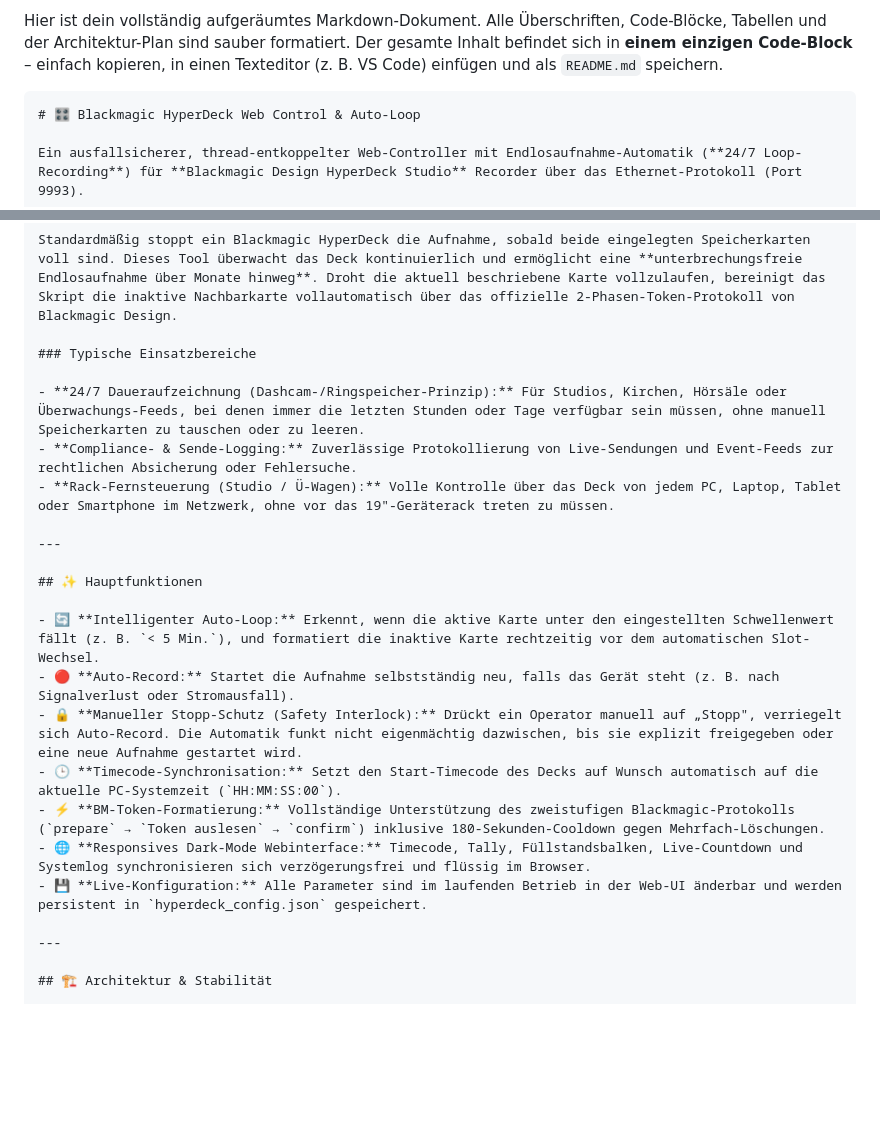
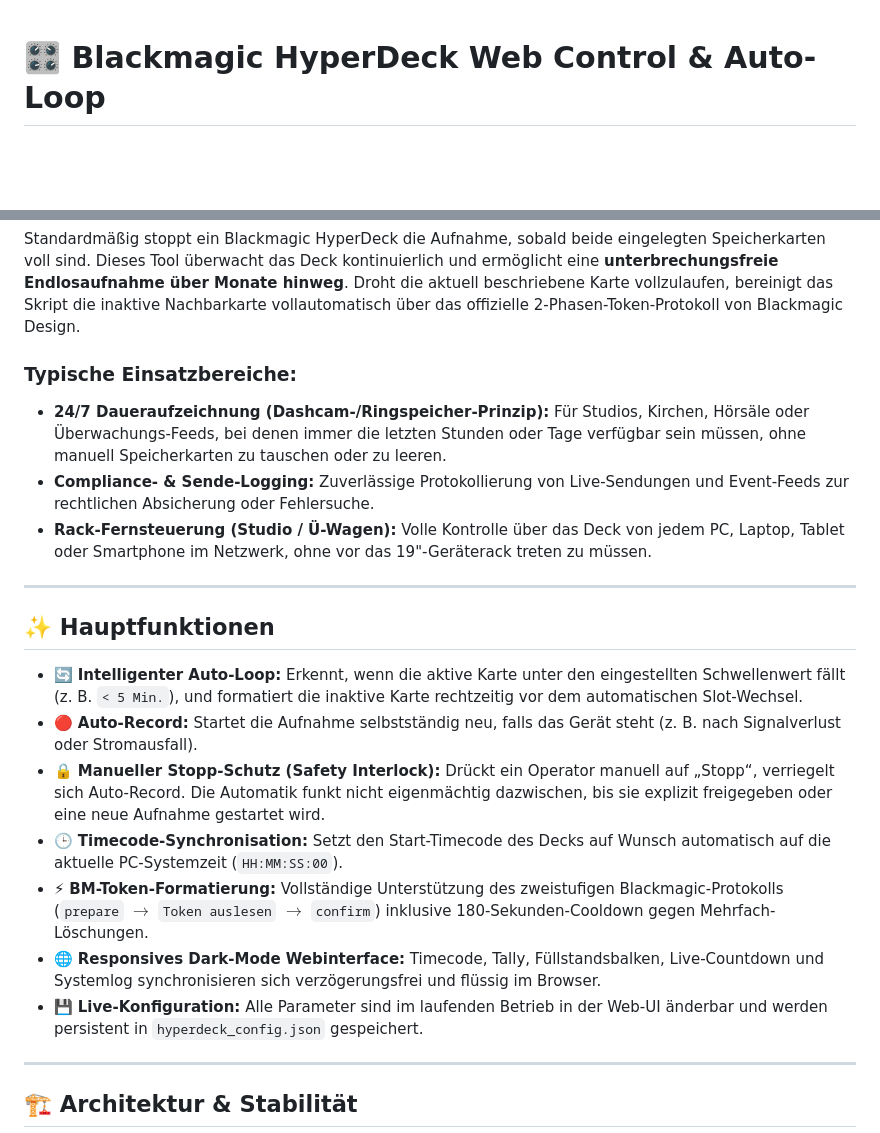
Before and after one commit to fardem/Hyperdeck-Remote-Loop-Rec, a Markdown page: README.md, 2 parts joined by grey strips. GitHub-like rendering; blank space fills up the shorter version.

Commit message:
Refactor README for clarity and conciseness
Removed redundant sections and improved formatting in the README.

````diff
--- a/README.md
+++ b/README.md
@@ -1,6 +1,3 @@
-Hier ist dein vollständig aufgeräumtes Markdown-Dokument. Alle Überschriften, Code-Blöcke, Tabellen und der Architektur-Plan sind sauber formatiert. Der gesamte Inhalt befindet sich in **einem einzigen Code-Block** – einfach kopieren, in einen Texteditor (z. B. VS Code) einfügen und als `README.md` speichern.
-
-```markdown
 # 🎛️ Blackmagic HyperDeck Web Control & Auto-Loop
 
 Ein ausfallsicherer, thread-entkoppelter Web-Controller mit Endlosaufnahme-Automatik (**24/7 Loop-Recording**) für **Blackmagic Design HyperDeck Studio** Recorder über das Ethernet-Protokoll (Port 9993).
@@ -31,23 +28,22 @@ Ein ausfallsicherer, thread-entkoppelter Web-Controller mit Endlosaufnahme-Autom
 
 Standardmäßig stoppt ein Blackmagic HyperDeck die Aufnahme, sobald beide eingelegten Speicherkarten voll sind. Dieses Tool überwacht das Deck kontinuierlich und ermöglicht eine **unterbrechungsfreie Endlosaufnahme über Monate hinweg**. Droht die aktuell beschriebene Karte vollzulaufen, bereinigt das Skript die inaktive Nachbarkarte vollautomatisch über das offizielle 2-Phasen-Token-Protokoll von Blackmagic Design.
 
-### Typische Einsatzbereiche
-
-- **24/7 Daueraufzeichnung (Dashcam-/Ringspeicher-Prinzip):** Für Studios, Kirchen, Hörsäle oder Überwachungs-Feeds, bei denen immer die letzten Stunden oder Tage verfügbar sein müssen, ohne manuell Speicherkarten zu tauschen oder zu leeren.
-- **Compliance- & Sende-Logging:** Zuverlässige Protokollierung von Live-Sendungen und Event-Feeds zur rechtlichen Absicherung oder Fehlersuche.
-- **Rack-Fernsteuerung (Studio / Ü-Wagen):** Volle Kontrolle über das Deck von jedem PC, Laptop, Tablet oder Smartphone im Netzwerk, ohne vor das 19"-Geräterack treten zu müssen.
+### Typische Einsatzbereiche:
+* **24/7 Daueraufzeichnung (Dashcam-/Ringspeicher-Prinzip):** Für Studios, Kirchen, Hörsäle oder Überwachungs-Feeds, bei denen immer die letzten Stunden oder Tage verfügbar sein müssen, ohne manuell Speicherkarten zu tauschen oder zu leeren.
+* **Compliance- & Sende-Logging:** Zuverlässige Protokollierung von Live-Sendungen und Event-Feeds zur rechtlichen Absicherung oder Fehlersuche.
+* **Rack-Fernsteuerung (Studio / Ü-Wagen):** Volle Kontrolle über das Deck von jedem PC, Laptop, Tablet oder Smartphone im Netzwerk, ohne vor das 19"-Geräterack treten zu müssen.
 
 ---
 
 ## ✨ Hauptfunktionen
 
-- 🔄 **Intelligenter Auto-Loop:** Erkennt, wenn die aktive Karte unter den eingestellten Schwellenwert fällt (z. B. `< 5 Min.`), und formatiert die inaktive Karte rechtzeitig vor dem automatischen Slot-Wechsel.
-- 🔴 **Auto-Record:** Startet die Aufnahme selbstständig neu, falls das Gerät steht (z. B. nach Signalverlust oder Stromausfall).
-- 🔒 **Manueller Stopp-Schutz (Safety Interlock):** Drückt ein Operator manuell auf „Stopp", verriegelt sich Auto-Record. Die Automatik funkt nicht eigenmächtig dazwischen, bis sie explizit freigegeben oder eine neue Aufnahme gestartet wird.
-- 🕒 **Timecode-Synchronisation:** Setzt den Start-Timecode des Decks auf Wunsch automatisch auf die aktuelle PC-Systemzeit (`HH:MM:SS:00`).
-- ⚡ **BM-Token-Formatierung:** Vollständige Unterstützung des zweistufigen Blackmagic-Protokolls (`prepare` → `Token auslesen` → `confirm`) inklusive 180-Sekunden-Cooldown gegen Mehrfach-Löschungen.
-- 🌐 **Responsives Dark-Mode Webinterface:** Timecode, Tally, Füllstandsbalken, Live-Countdown und Systemlog synchronisieren sich verzögerungsfrei und flüssig im Browser.
-- 💾 **Live-Konfiguration:** Alle Parameter sind im laufenden Betrieb in der Web-UI änderbar und werden persistent in `hyperdeck_config.json` gespeichert.
+* 🔄 **Intelligenter Auto-Loop:** Erkennt, wenn die aktive Karte unter den eingestellten Schwellenwert fällt (z. B. `< 5 Min.`), und formatiert die inaktive Karte rechtzeitig vor dem automatischen Slot-Wechsel.
+* 🔴 **Auto-Record:** Startet die Aufnahme selbstständig neu, falls das Gerät steht (z. B. nach Signalverlust oder Stromausfall).
+* 🔒 **Manueller Stopp-Schutz (Safety Interlock):** Drückt ein Operator manuell auf „Stopp“, verriegelt sich Auto-Record. Die Automatik funkt nicht eigenmächtig dazwischen, bis sie explizit freigegeben oder eine neue Aufnahme gestartet wird.
+* 🕒 **Timecode-Synchronisation:** Setzt den Start-Timecode des Decks auf Wunsch automatisch auf die aktuelle PC-Systemzeit (`HH:MM:SS:00`).
+* ⚡ **BM-Token-Formatierung:** Vollständige Unterstützung des zweistufigen Blackmagic-Protokolls (`prepare` $\rightarrow$ `Token auslesen` $\rightarrow$ `confirm`) inklusive 180-Sekunden-Cooldown gegen Mehrfach-Löschungen.
+* 🌐 **Responsives Dark-Mode Webinterface:** Timecode, Tally, Füllstandsbalken, Live-Countdown und Systemlog synchronisieren sich verzögerungsfrei und flüssig im Browser.
+* 💾 **Live-Konfiguration:** Alle Parameter sind im laufenden Betrieb in der Web-UI änderbar und werden persistent in `hyperdeck_config.json` gespeichert.
 
 ---
 
````
Also changed, not shown: other parts of README.md (+4 -5 lines).
